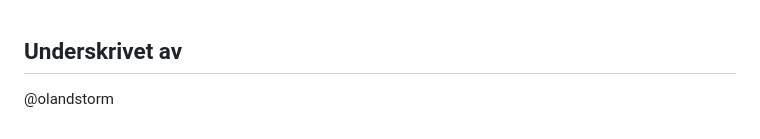
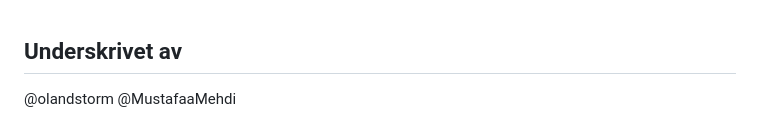
Before and after one commit to olandstorm/quiz-music-quiz, a Markdown page: devdocs/commitments.md, the part around the change. GitHub-like rendering.

Commit message:
:memo: docs(commitment): signed commitment

```diff
--- a/devdocs/commitments.md
+++ b/devdocs/commitments.md
@@ -133,3 +133,4 @@
 ## Underskrivet av
 
 @olandstorm
+@MustafaaMehdi
```
